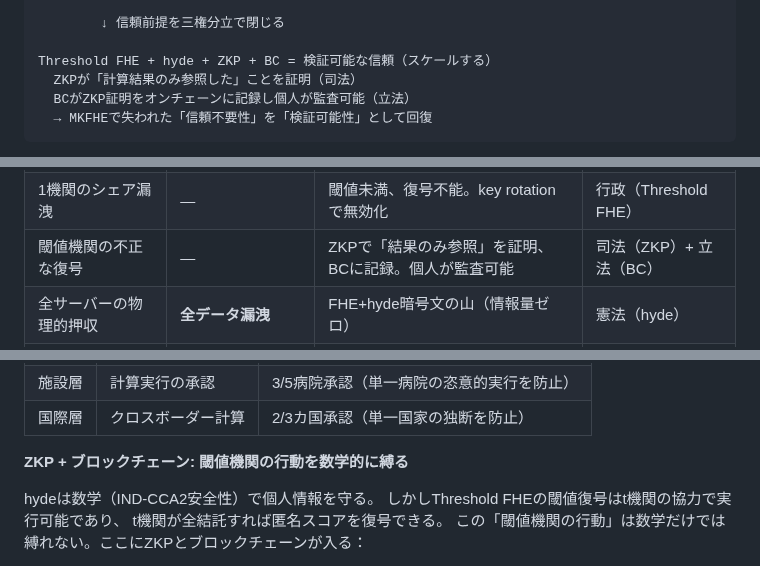
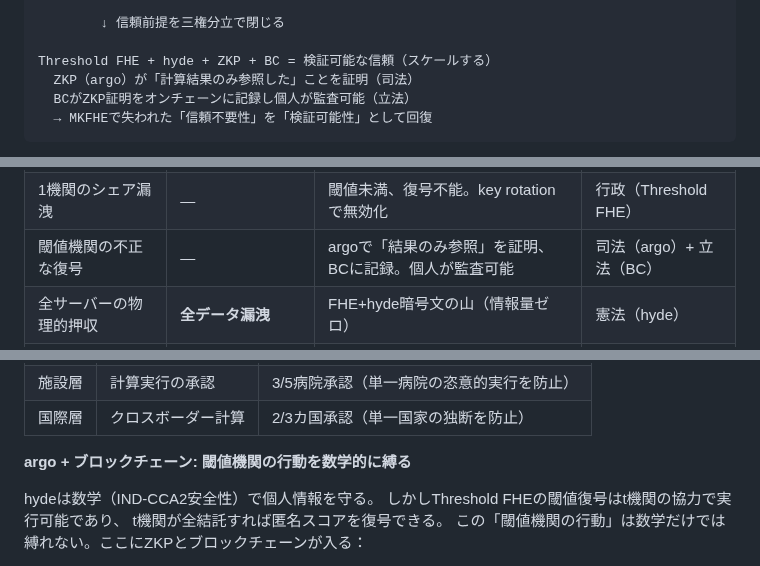
Before and after one commit to Ryujiyasu/niobi, a Markdown page: docs/submission/report_draft.md, 3 parts joined by grey strips. Drawn GitHub-style.

Commit message:
docs: ZKP/argo表記を文脈で使い分け
- 一般的な暗号技術として → ZKP（先行研究比較、設計論理の説明）
- Niobiの具体的コンポーネントとして → argo（三権分立表、攻撃表、アーキテクチャ）

````diff
--- a/docs/submission/report_draft.md
+++ b/docs/submission/report_draft.md
@@ -282,7 +282,7 @@ Threshold FHE + hyde = 信頼前提が発生
         ↓ 信頼前提を三権分立で閉じる
 
 Threshold FHE + hyde + ZKP + BC = 検証可能な信頼（スケールする）
-  ZKPが「計算結果のみ参照した」ことを証明（司法）
+  ZKP（argo）が「計算結果のみ参照した」ことを証明（司法）
   BCがZKP証明をオンチェーンに記録し個人が監査可能（立法）
   → MKFHEで失われた「信頼不要性」を「検証可能性」として回復
 ```
@@ -514,7 +514,7 @@ Niobiでは検査機関の電子署名（証明書）をデータに紐付ける
 | 管理者の内部犯行 | **全データにアクセス可能** | 閾値未満のシェアでは復号不能 | 行政（Threshold FHE） |
 | スコア順序の推定 | — | 閾値未満では復号不能、閾値機関にのみ匿名スコア開示 | 行政 + 憲法 |
 | 1機関のシェア漏洩 | — | 閾値未満、復号不能。key rotationで無効化 | 行政（Threshold FHE） |
-| 閾値機関の不正な復号 | — | ZKPで「結果のみ参照」を証明、BCに記録。個人が監査可能 | 司法（ZKP）+ 立法（BC） |
+| 閾値機関の不正な復号 | — | argoで「結果のみ参照」を証明、BCに記録。個人が監査可能 | 司法（argo）+ 立法（BC） |
 | 全サーバーの物理的押収 | **全データ漏洩** | FHE+hyde暗号文の山（情報量ゼロ） | 憲法（hyde） |
 | **閾値機関の全結託（最悪ケース）** | — | **匿名スコアのみ復号可能。個人特定不能。BCに全結託の証拠が残る** | 憲法 + 立法 |
 | 計算層+保護層の同時破壊 | — | 1人分のTPM物理破壊で1人の情報のみ。他の全員は無傷 | 憲法（hyde） |
@@ -1141,7 +1141,7 @@ GPU加速（CUDA 14x実測済み）、QUBO焼きなまし法 — は今日存在
 | 施設層 | 計算実行の承認 | 3/5病院承認（単一病院の恣意的実行を防止） |
 | 国際層 | クロスボーダー計算 | 2/3カ国承認（単一国家の独断を防止） |
 
-**ZKP + ブロックチェーン: 閾値機関の行動を数学的に縛る**
+**argo + ブロックチェーン: 閾値機関の行動を数学的に縛る**
 
 hydeは数学（IND-CCA2安全性）で個人情報を守る。
 しかしThreshold FHEの閾値復号はt機関の協力で実行可能であり、
````
Also changed, not shown: other parts of docs/submission/report_draft.md (+1 -1 lines).
